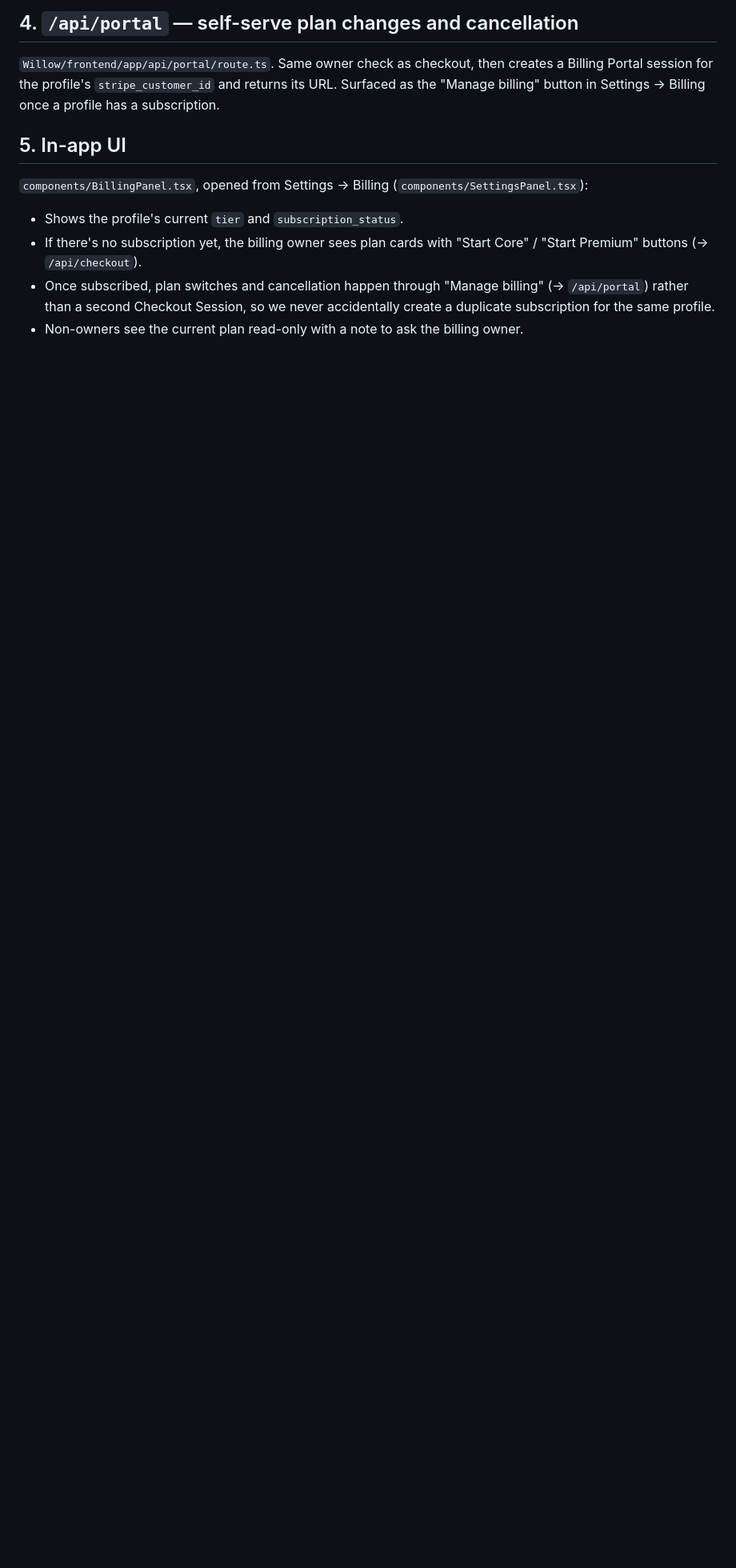
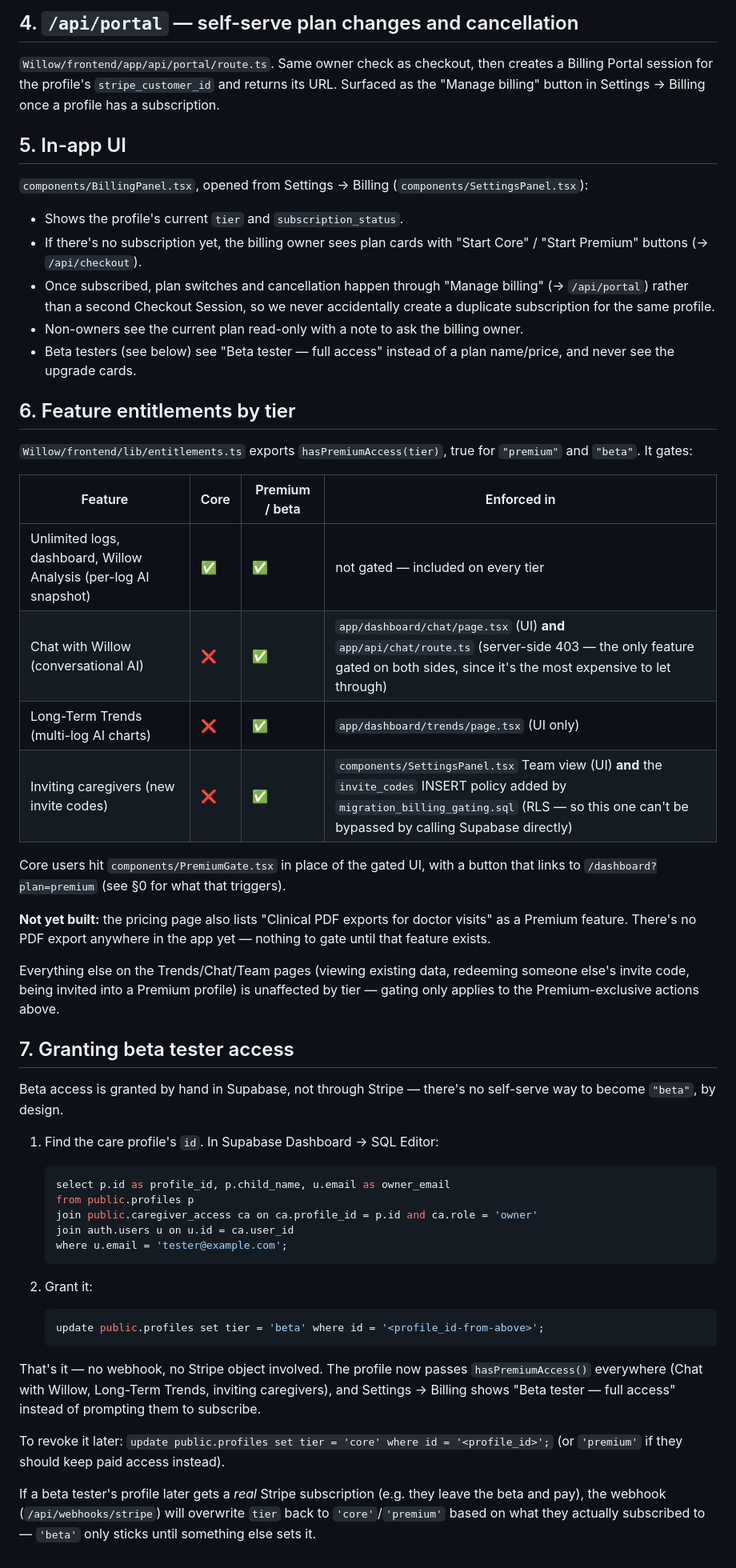
Before and after one commit to Willow-Care/glade, a Markdown page: Willow Care/docs/stripe-integration.md, the part around one of its changes. Shown at 80% size. Drawn GitHub-style; blank space fills up the shorter version.

````diff
--- a/Willow Care/docs/stripe-integration.md
+++ b/Willow Care/docs/stripe-integration.md
@@ -151,3 +163,64 @@ button in Settings → Billing once a profile has a subscription.
   never accidentally create a duplicate subscription for the same profile.
 - Non-owners see the current plan read-only with a note to ask the
   billing owner.
+- Beta testers (see below) see "Beta tester — full access" instead of a
+  plan name/price, and never see the upgrade cards.
+
+## 6. Feature entitlements by tier
+
+`Willow/frontend/lib/entitlements.ts` exports `hasPremiumAccess(tier)`,
+true for `"premium"` and `"beta"`. It gates:
+
+| Feature | Core | Premium / beta | Enforced in |
+|---|---|---|---|
+| Unlimited logs, dashboard, Willow Analysis (per-log AI snapshot) | ✅ | ✅ | not gated — included on every tier |
+| Chat with Willow (conversational AI) | ❌ | ✅ | `app/dashboard/chat/page.tsx` (UI) **and** `app/api/chat/route.ts` (server-side 403 — the only feature gated on both sides, since it's the most expensive to let through) |
+| Long-Term Trends (multi-log AI charts) | ❌ | ✅ | `app/dashboard/trends/page.tsx` (UI only) |
+| Inviting caregivers (new invite codes) | ❌ | ✅ | `components/SettingsPanel.tsx` Team view (UI) **and** the `invite_codes` INSERT policy added by `migration_billing_gating.sql` (RLS — so this one can't be bypassed by calling Supabase directly) |
+
+Core users hit `components/PremiumGate.tsx` in place of the gated UI, with
+a button that links to `/dashboard?plan=premium` (see §0 for what that
+triggers).
+
+**Not yet built:** the pricing page also lists "Clinical PDF exports for
+doctor visits" as a Premium feature. There's no PDF export anywhere in the
+app yet — nothing to gate until that feature exists.
+
+Everything else on the Trends/Chat/Team pages (viewing existing data,
+redeeming someone else's invite code, being invited into a Premium
+profile) is unaffected by tier — gating only applies to the
+Premium-exclusive actions above.
+
+## 7. Granting beta tester access
+
+Beta access is granted by hand in Supabase, not through Stripe — there's
+no self-serve way to become `"beta"`, by design.
+
+1. Find the care profile's `id`. In Supabase Dashboard → SQL Editor:
+
+   ```sql
+   select p.id as profile_id, p.child_name, u.email as owner_email
+   from public.profiles p
+   join public.caregiver_access ca on ca.profile_id = p.id and ca.role = 'owner'
+   join auth.users u on u.id = ca.user_id
+   where u.email = 'tester@example.com';
+   ```
+
+2. Grant it:
+
+   ```sql
+   update public.profiles set tier = 'beta' where id = '<profile_id-from-above>';
+   ```
+
+That's it — no webhook, no Stripe object involved. The profile now passes
+`hasPremiumAccess()` everywhere (Chat with Willow, Long-Term Trends,
+inviting caregivers), and Settings → Billing shows "Beta tester — full
+access" instead of prompting them to subscribe.
+
+To revoke it later: `update public.profiles set tier = 'core' where id = '<profile_id>';`
+(or `'premium'` if they should keep paid access instead).
+
+If a beta tester's profile later gets a *real* Stripe subscription (e.g.
+they leave the beta and pay), the webhook (`/api/webhooks/stripe`) will
+overwrite `tier` back to `'core'`/`'premium'` based on what they actually
+subscribed to — `'beta'` only sticks until something else sets it.
````
Also changed, not shown: other parts of Willow Care/docs/stripe-integration.md (+27 -15 lines).
